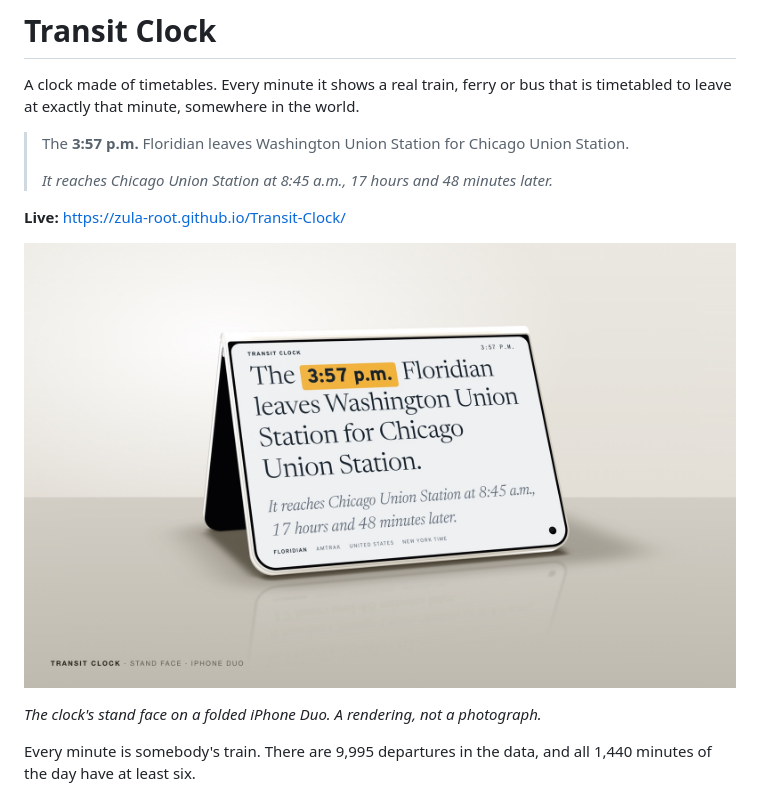
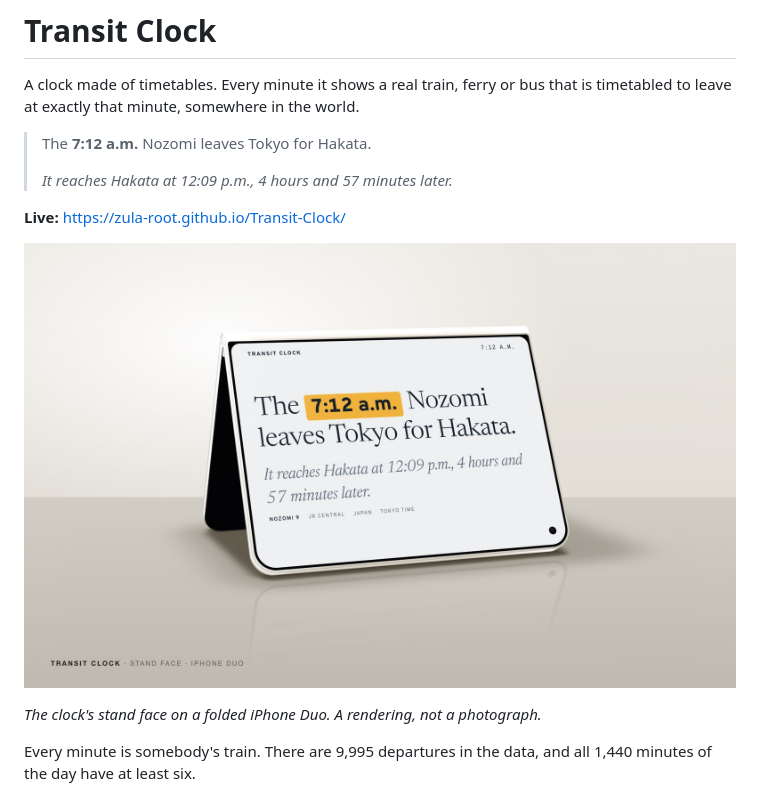
Before and after one commit to zula-root/Transit-Clock, a Markdown page: README.md, the part around one of its changes. Rendered like a GitHub page; pictures changed too: docs/duo-stand.jpg.

```diff
--- a/README.md
+++ b/README.md
@@ -3,11 +3,9 @@
 A clock made of timetables. Every minute it shows a real train, ferry or bus
 that is timetabled to leave at exactly that minute, somewhere in the world.
 
-> The **3:57 p.m.** Floridian leaves Washington Union Station for Chicago
-> Union Station.
+> The **7:12 a.m.** Nozomi leaves Tokyo for Hakata.
 >
-> *It reaches Chicago Union Station at 8:45 a.m., 17 hours and 48 minutes
-> later.*
+> *It reaches Hakata at 12:09 p.m., 4 hours and 57 minutes later.*
 
 **Live:** https://zula-root.github.io/Transit-Clock/
 
```
Also changed, not shown: other parts of README.md (+2 -2 lines), docs/duo-stand-pair.jpg, docs/duo.jpg, 1 other file.
